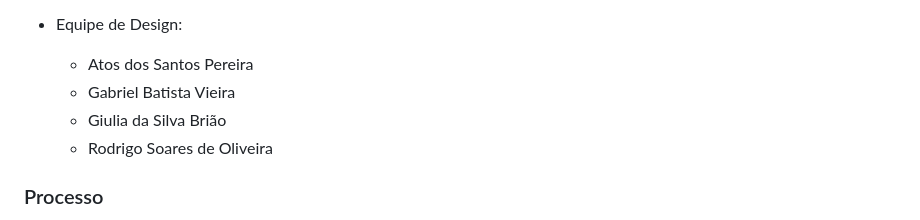
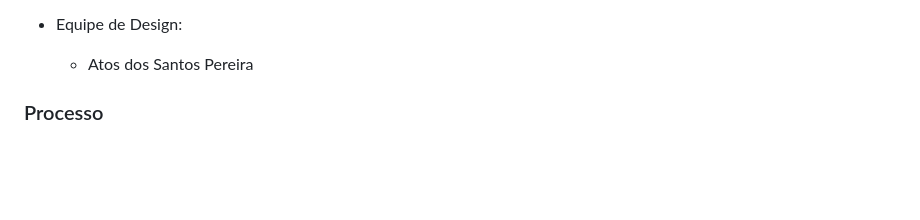
Before and after one commit to ICEI-PUC-Minas-PMV-ADS/pmv-ads-2023-2-e2-proj-int-t11-pmv-ads-2023-2-e2-proj-int-t11-grupo3, a Markdown page: docs/03-Metodologia.md, the part around the change. GitHub-like rendering; blank space fills up the shorter version.

```diff
--- a/docs/03-Metodologia.md
+++ b/docs/03-Metodologia.md
@@ -28,9 +28,6 @@ Divisão de Papéis no Projeto:
 
  - Equipe de Design:
    - Atos dos Santos Pereira
-   - Gabriel Batista Vieira
-   - Giulia da Silva Brião
-   - Rodrigo Soares de Oliveira
 
 
 ### Processo
```
